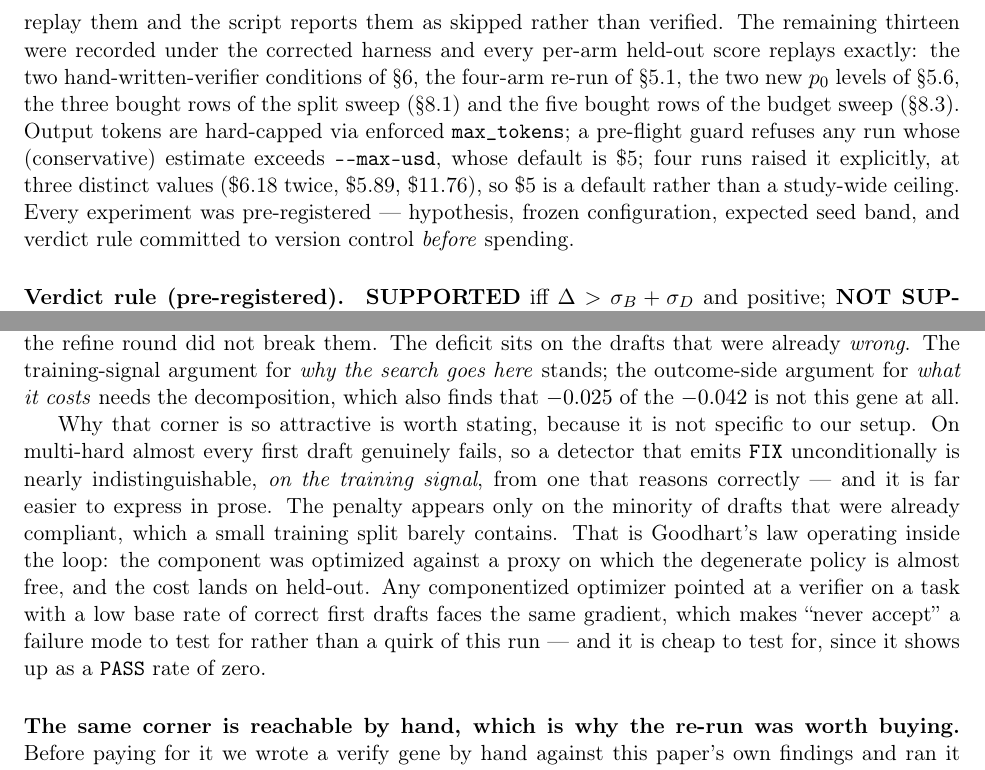
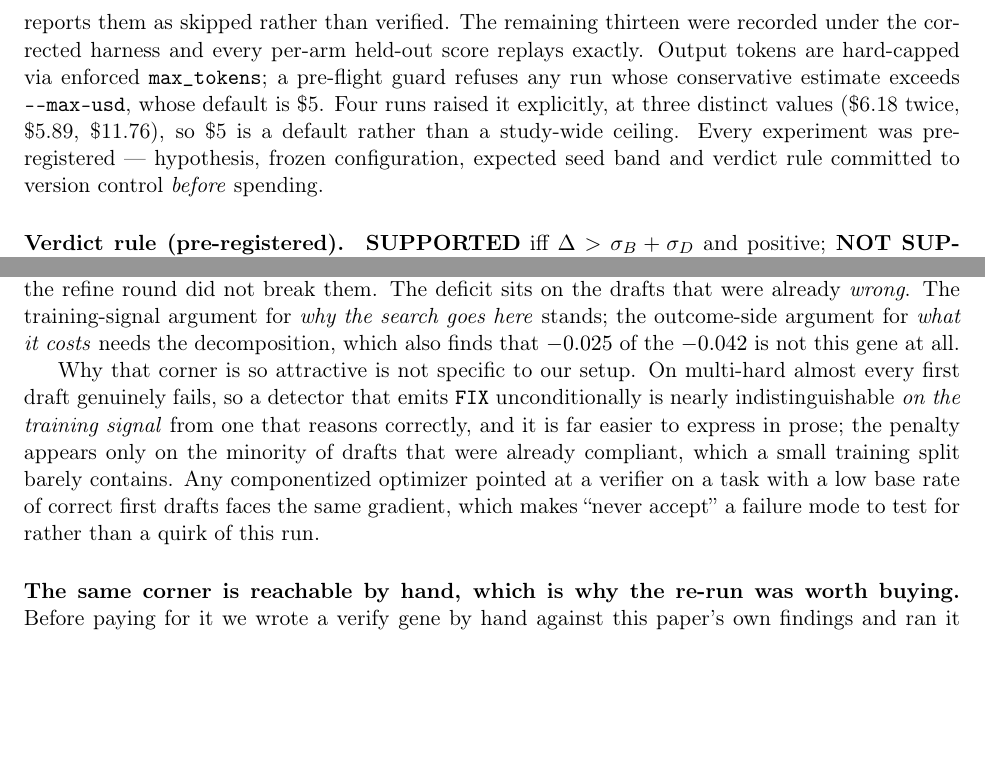
Before and after one commit to loopgepa/whystuck, a LaTeX paper (docs/paper/main.tex): two parts of pages 6 and 19 of 44, joined at a grey line, cut so that both start at the same text, the shorter picture padded with empty space. Compiled offline with pdfLaTeX.

Commit message:
Tier 1, second pass: 15092 to 14977 main-text words
Three compressions, all of redundancy rather than content:

  - Method's reproducibility paragraph, which re-derived the superseded/replayable
    accounting the defect appendix already gives in full.
  - sec:rerun's overfitting paragraph, which re-argued a withdrawn reading that
    sec:decomp, sec:splitresult, sec:threats and the corrections appendix each
    also carry. The withdrawal stays legible; the re-argument goes.
  - sec:analysis explained Goodhart twice in consecutive paragraphs, once via
    Skalse and then again from scratch. Merged, keeping the half that says why it
    generalizes past our setup.

sec:threats, sec:detector, sec:fixside and the Conclusion are deliberately NOT
touched in this pass. They carry the borrowed-sigma ratios the curve replicates
now running may overturn, so compressing them before that lands would be work
done twice.

Four more pinned phrases broke and were restored, all the same way: these patterns
use literal spaces, so reflowing a line break into the middle of one turns the
scrape into nan. The per-seed vectors of tab:rerun, the "registers twenty-five
committed runs" count and "The remaining thirteen were recorded" each needed their
sentence kept unbroken. Rule for the rest of this edit: delete whole sentences,
do not reflow ones containing numbers.

682/682 claims, 44 pages, 0 overfull, 0 undefined references.

Co-Authored-By: Claude Opus 5 (1M context) <noreply@anthropic.com>
Claude-Session: https://claude.ai/code/session_011CjxtKCQhXFVpChw21Sp4N

```diff
--- a/docs/paper/main.tex
+++ b/docs/paper/main.tex
@@ -333,12 +320,0 @@ four-arm attempt --- because the corrected harness changes every reflection prom
-therefore every cassette key, so it cannot replay them and the script reports them as skipped
-rather than verified. The remaining thirteen were recorded under the corrected harness and every
-per-arm held-out score replays exactly: the two hand-written-verifier conditions of
-\S\ref{sec:analysis}, the four-arm re-run of \S\ref{sec:rerun}, the two new $p_0$ levels
-of \S\ref{sec:p0}, the three bought rows of the split sweep (\S\ref{sec:splitresult}) and the
-five bought rows of the budget sweep (\S\ref{sec:budgetresult}).
-Output tokens are hard-capped via enforced \texttt{max\_tokens};
-a pre-flight guard refuses any run whose (conservative) estimate exceeds
-\texttt{-{}-max-usd}, whose default is \$5; four runs raised it explicitly, at three
-distinct values (\$6.18 twice, \$5.89, \$11.76), so \$5 is a default rather than a study-wide
-ceiling. Every experiment was pre-registered --- hypothesis, frozen
-configuration, expected seed band, and verdict rule committed to version control
@@ -345,3 +330,10 @@ configuration, expected seed band, and verdict rule committed to version control
+cannot replay them and the script reports them as skipped rather than verified.
+The remaining thirteen were recorded under the corrected harness and every per-arm held-out score replays
+exactly. Output tokens are hard-capped via enforced \texttt{max\_tokens}; a pre-flight guard
+refuses any run whose conservative estimate exceeds \texttt{-{}-max-usd}, whose default is \$5.
+Four runs raised it explicitly, at three distinct values (\$6.18 twice, \$5.89, \$11.76), so \$5 is
+a default rather than a study-wide ceiling. Every experiment was pre-registered --- hypothesis,
+frozen configuration, expected seed band and verdict rule committed to version control
 \emph{before} spending.
 
 \paragraph{Verdict rule (pre-registered).}
@@ -1140,17 +1130,13 @@ the drafts that were already \emph{wrong}. The training-signal argument for \emp
 search goes here} stands; the outcome-side argument for \emph{what it costs} needs the
 decomposition, which also finds that $-0.025$ of the $-0.042$ is not this gene at all.
 
-Why that corner is so attractive is worth stating, because it is not specific to our setup.
-On multi-hard almost every first draft genuinely fails, so a detector that emits \texttt{FIX}
-unconditionally is nearly indistinguishable, \emph{on the training signal}, from one that
-reasons correctly --- and it is far easier to express in prose. The penalty appears only on
-the minority of drafts that were already compliant, which a small training split barely
-contains. That is Goodhart's law operating inside the loop: the component was optimized
-against a proxy on which the degenerate policy is almost free, and the cost lands on
-held-out. Any componentized optimizer pointed at a verifier on a task with a low base rate of
-correct first drafts faces the same gradient, which makes ``never accept'' a failure mode to
-test for rather than a quirk of this run --- and it is cheap to test for, since it shows up
-as a \texttt{PASS} rate of zero.
+Why that corner is so attractive is not specific to our setup. On multi-hard almost every first
+draft genuinely fails, so a detector that emits \texttt{FIX} unconditionally is nearly
+indistinguishable \emph{on the training signal} from one that reasons correctly, and it is far
+easier to express in prose; the penalty appears only on the minority of drafts that were already
+compliant, which a small training split barely contains. Any componentized optimizer pointed at a
+verifier on a task with a low base rate of correct first drafts faces the same gradient, which
+makes ``never accept'' a failure mode to test for rather than a quirk of this run.
 
 \paragraph{The same corner is reachable by hand, which is why the re-run was worth buying.}
 Before paying for it we wrote a verify gene by hand against this paper's own findings and ran it
```
Also changed, not shown: docs/paper/main.tex (51 more changed lines).
